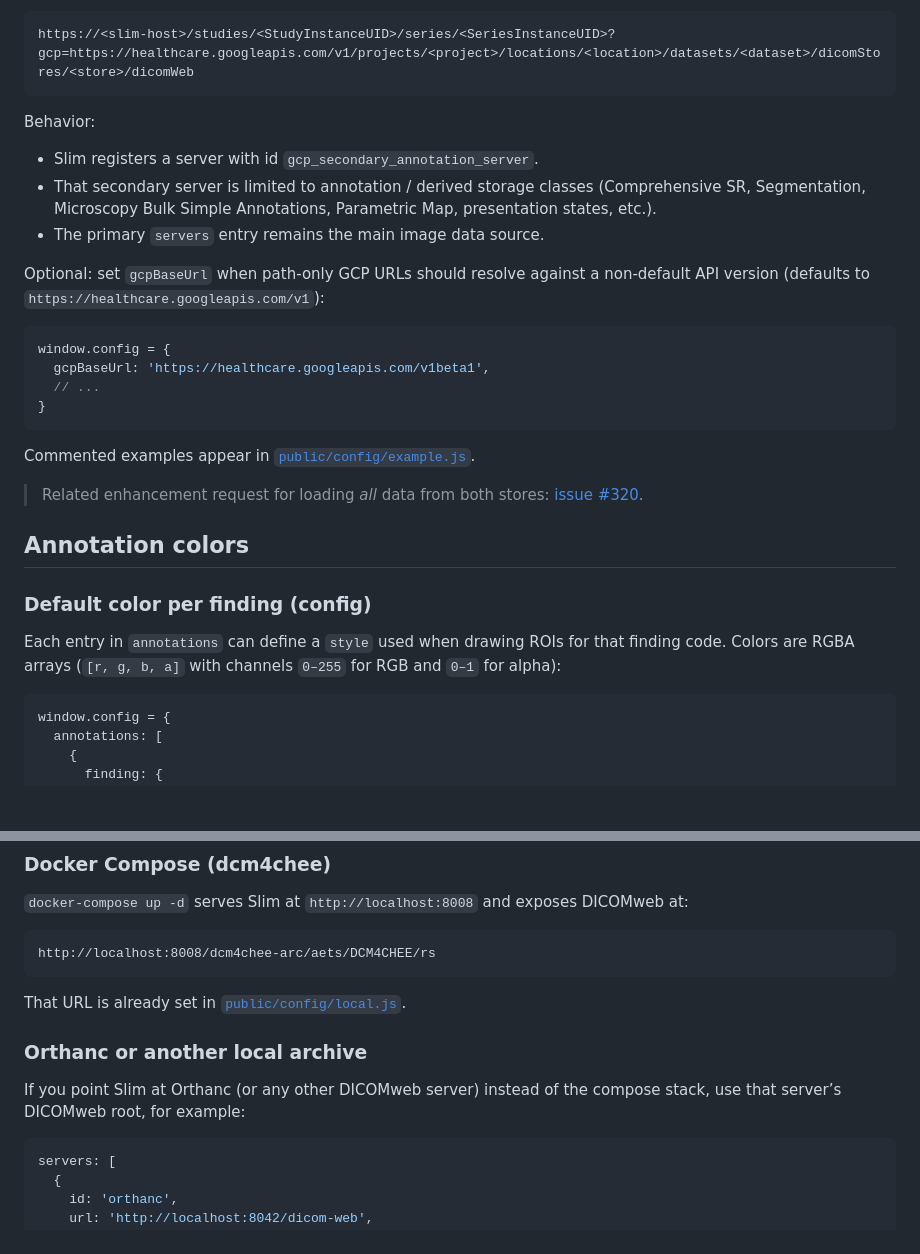
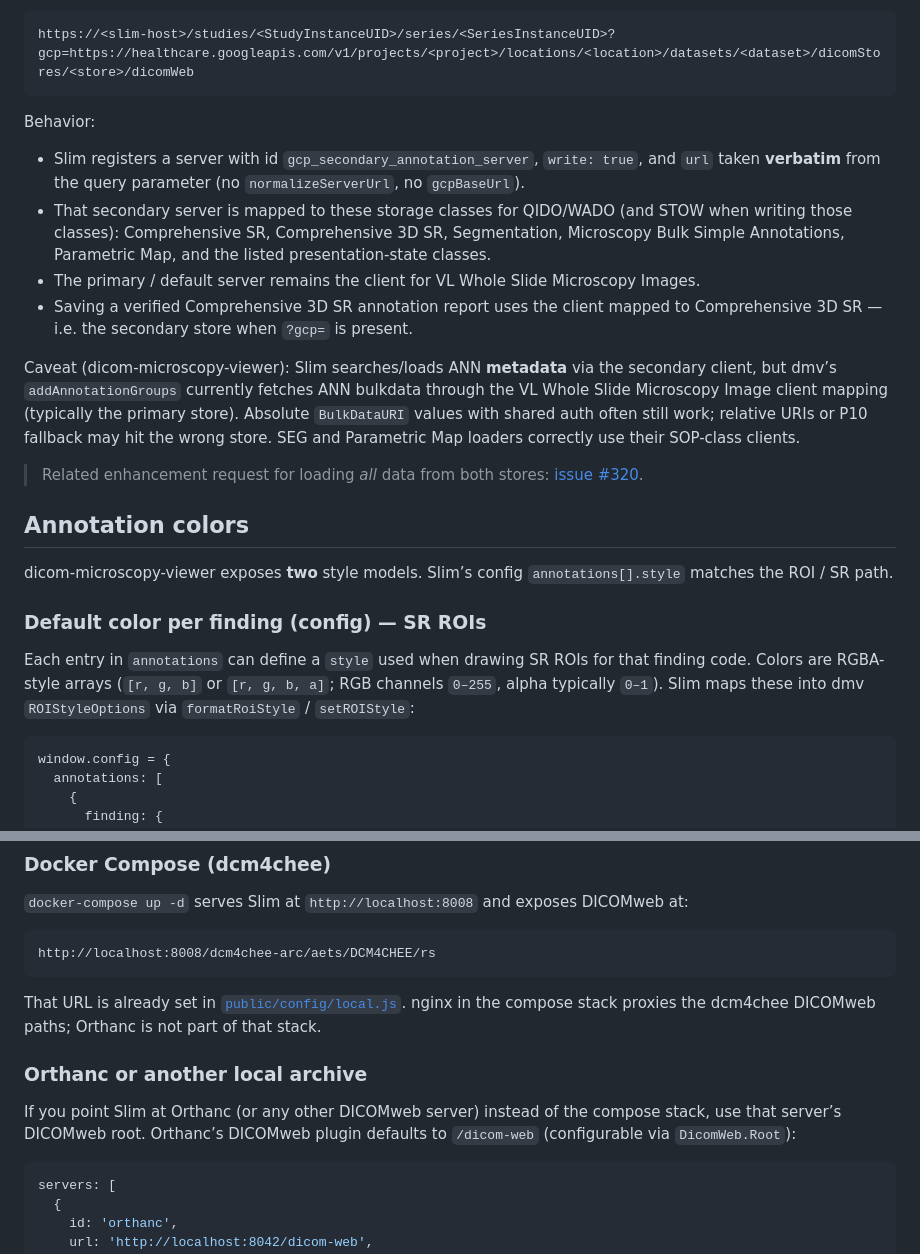
Before and after one commit to ImagingDataCommons/slim, a Markdown page: docs/CONFIGURATION.md, 2 parts joined by grey strips. Rendered like a GitHub page; blank space fills up the shorter version.

````diff
--- a/docs/CONFIGURATION.md
+++ b/docs/CONFIGURATION.md
@@ -110,34 +133,40 @@ https://<slim-host>/studies/<StudyInstanceUID>/series/<SeriesInstanceUID>?gcp=ht
 
 Behavior:
 
-- Slim registers a server with id `gcp_secondary_annotation_server`.
-- That secondary server is limited to annotation / derived storage classes
-  (Comprehensive SR, Segmentation, Microscopy Bulk Simple Annotations,
-  Parametric Map, presentation states, etc.).
-- The primary `servers` entry remains the main image data source.
+- Slim registers a server with id `gcp_secondary_annotation_server`,
+  `write: true`, and `url` taken **verbatim** from the query parameter (no
+  `normalizeServerUrl`, no `gcpBaseUrl`).
+- That secondary server is mapped to these storage classes for QIDO/WADO (and
+  STOW when writing those classes):
+  Comprehensive SR, Comprehensive 3D SR, Segmentation, Microscopy Bulk Simple
+  Annotations, Parametric Map, and the listed presentation-state classes.
+- The primary / default server remains the client for VL Whole Slide
+  Microscopy Images.
+- Saving a verified Comprehensive 3D SR annotation report uses the client
+  mapped to Comprehensive 3D SR — i.e. the secondary store when `?gcp=` is
+  present.
 
-Optional: set `gcpBaseUrl` when path-only GCP URLs should resolve against a
-non-default API version (defaults to `https://healthcare.googleapis.com/v1`):
-
-```js
-window.config = {
-  gcpBaseUrl: 'https://healthcare.googleapis.com/v1beta1',
-  // ...
-}
-```
-
-Commented examples appear in [`public/config/example.js`](../public/config/example.js).
+Caveat (dicom-microscopy-viewer): Slim searches/loads ANN **metadata** via the
+secondary client, but dmv’s `addAnnotationGroups` currently fetches ANN
+bulkdata through the VL Whole Slide Microscopy Image client mapping (typically
+the primary store). Absolute `BulkDataURI` values with shared auth often still
+work; relative URIs or P10 fallback may hit the wrong store. SEG and Parametric
+Map loaders correctly use their SOP-class clients.
 
 > Related enhancement request for loading *all* data from both stores:
 > [issue #320](https://github.com/ImagingDataCommons/slim/issues/320).
 
 ## Annotation colors
 
-### Default color per finding (config)
+dicom-microscopy-viewer exposes **two** style models. Slim’s config
+`annotations[].style` matches the ROI / SR path.
 
-Each entry in `annotations` can define a `style` used when drawing ROIs for that
-finding code. Colors are RGBA arrays (`[r, g, b, a]` with channels `0–255` for
-RGB and `0–1` for alpha):
+### Default color per finding (config) — SR ROIs
+
+Each entry in `annotations` can define a `style` used when drawing SR ROIs for
+that finding code. Colors are RGBA-style arrays (`[r, g, b]` or
+`[r, g, b, a]`; RGB channels `0–255`, alpha typically `0–1`). Slim maps these
+into dmv `ROIStyleOptions` via `formatRoiStyle` / `setROIStyle`:
 
 ```js
 window.config = {
@@ -255,11 +304,14 @@ http://localhost:8008/dcm4chee-arc/aets/DCM4CHEE/rs
 ```
 
 That URL is already set in [`public/config/local.js`](../public/config/local.js).
+nginx in the compose stack proxies the dcm4chee DICOMweb paths; Orthanc is not
+part of that stack.
 
 ### Orthanc or another local archive
 
 If you point Slim at Orthanc (or any other DICOMweb server) instead of the
-compose stack, use that server’s DICOMweb root, for example:
+compose stack, use that server’s DICOMweb root. Orthanc’s DICOMweb plugin
+defaults to `/dicom-web` (configurable via `DicomWeb.Root`):
 
 ```js
 servers: [
````
Also changed, not shown: other parts of docs/CONFIGURATION.md (+79 -36 lines), 1 other file.
